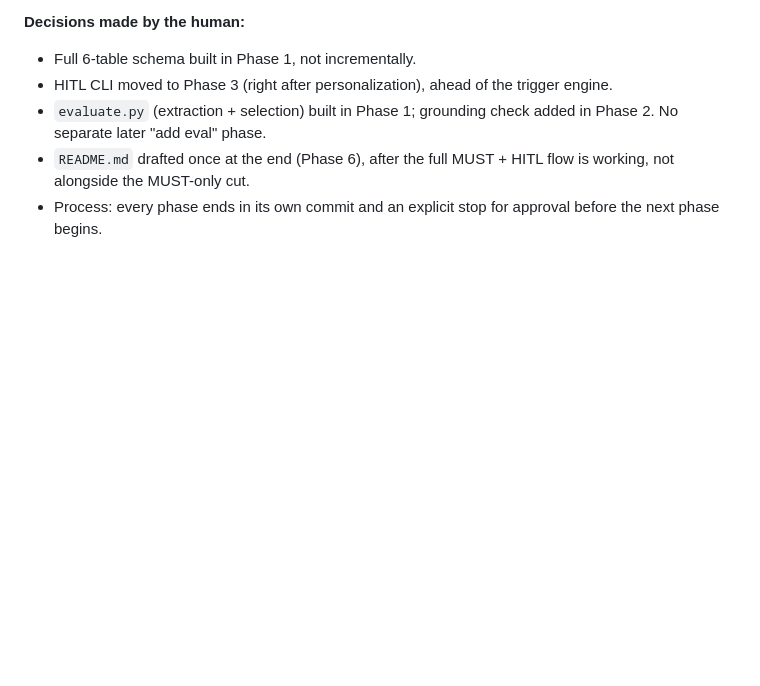
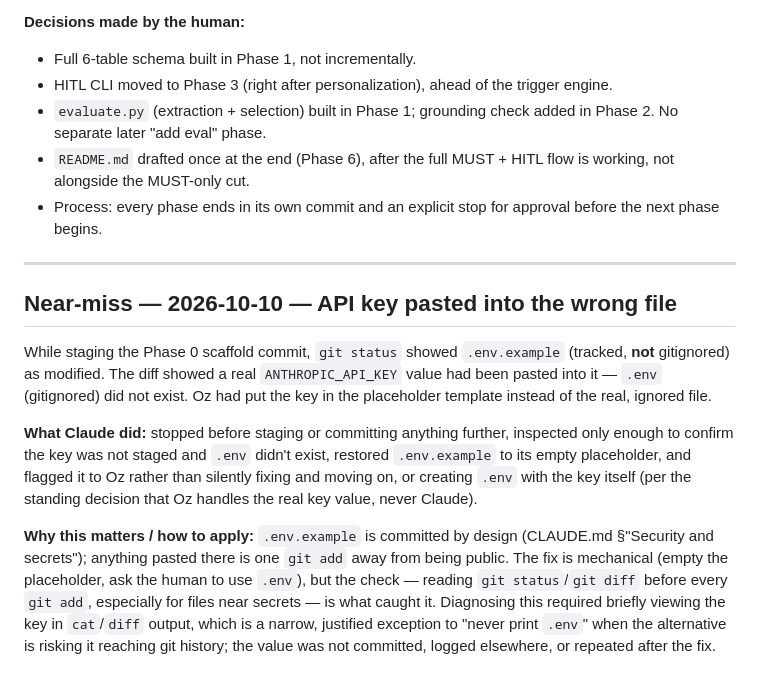
Before and after one commit to OzShwartz/Scylla-Hunter-POC, a Markdown page: AI_WORKFLOW.md, the part around the change. GitHub-like rendering; blank space fills up the shorter version.

Commit message:
Log near-miss: API key pasted into .env.example instead of .env

```diff
--- a/AI_WORKFLOW.md
+++ b/AI_WORKFLOW.md
@@ -56,3 +56,13 @@ Plus: end every phase with its own git commit (`"Phase N: <what>"`) and stop for
 - `evaluate.py` (extraction + selection) built in Phase 1; grounding check added in Phase 2. No separate later "add eval" phase.
 - `README.md` drafted once at the end (Phase 6), after the full MUST + HITL flow is working, not alongside the MUST-only cut.
 - Process: every phase ends in its own commit and an explicit stop for approval before the next phase begins.
+
+---
+
+## Near-miss — 2026-10-10 — API key pasted into the wrong file
+
+While staging the Phase 0 scaffold commit, `git status` showed `.env.example` (tracked, **not** gitignored) as modified. The diff showed a real `ANTHROPIC_API_KEY` value had been pasted into it — `.env` (gitignored) did not exist. Oz had put the key in the placeholder template instead of the real, ignored file.
+
+**What Claude did:** stopped before staging or committing anything further, inspected only enough to confirm the key was not staged and `.env` didn't exist, restored `.env.example` to its empty placeholder, and flagged it to Oz rather than silently fixing and moving on, or creating `.env` with the key itself (per the standing decision that Oz handles the real key value, never Claude).
+
+**Why this matters / how to apply:** `.env.example` is committed by design (CLAUDE.md §"Security and secrets"); anything pasted there is one `git add` away from being public. The fix is mechanical (empty the placeholder, ask the human to use `.env`), but the check — reading `git status`/`git diff` before every `git add`, especially for files near secrets — is what caught it. Diagnosing this required briefly viewing the key in `cat`/`diff` output, which is a narrow, justified exception to "never print `.env`" when the alternative is risking it reaching git history; the value was not committed, logged elsewhere, or repeated after the fix.
```
